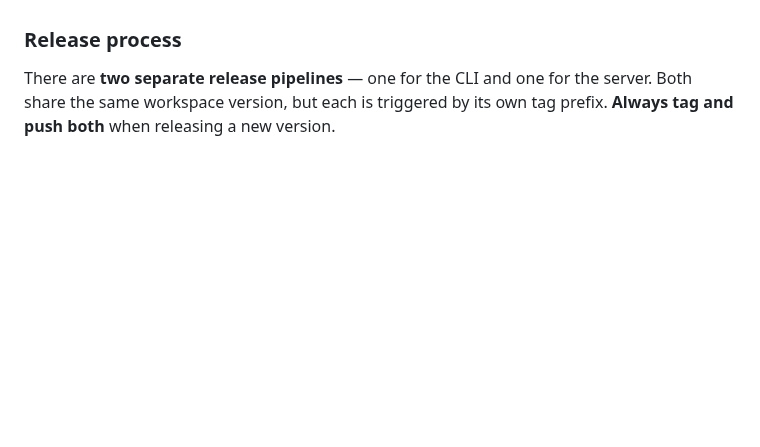
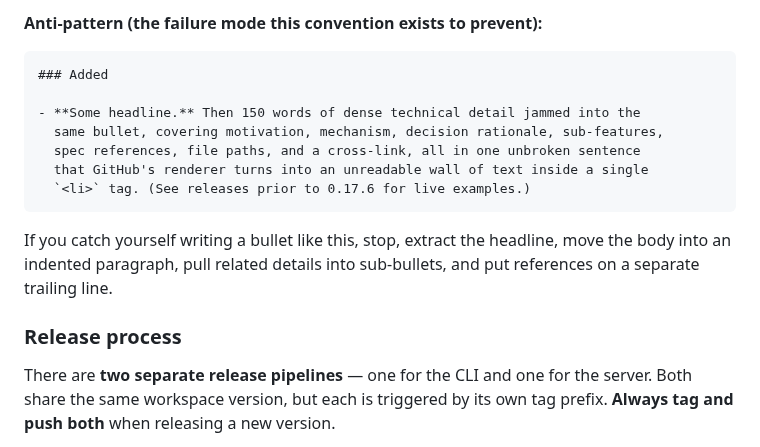
Before and after one commit to getsecrt/secrt, a Markdown page: AGENTS.md, the part around one of its changes. Rendered like a GitHub page; blank space fills up the shorter version.

````diff
--- a/AGENTS.md
+++ b/AGENTS.md
@@ -231,3 +282,16 @@ All crates share the workspace version in `Cargo.toml` (`[workspace.package] ver
+**Anti-pattern (the failure mode this convention exists to prevent):**
+
+```markdown
+### Added
+
+- **Some headline.** Then 150 words of dense technical detail jammed into the
+  same bullet, covering motivation, mechanism, decision rationale, sub-features,
+  spec references, file paths, and a cross-link, all in one unbroken sentence
+  that GitHub's renderer turns into an unreadable wall of text inside a single
+  `<li>` tag. (See releases prior to 0.17.6 for live examples.)
+```
+
+If you catch yourself writing a bullet like this, stop, extract the headline, move the body into an indented paragraph, pull related details into sub-bullets, and put references on a separate trailing line.
 
 ### Release process
 
````
Also changed, not shown: other parts of AGENTS.md (+52 -1 lines).
